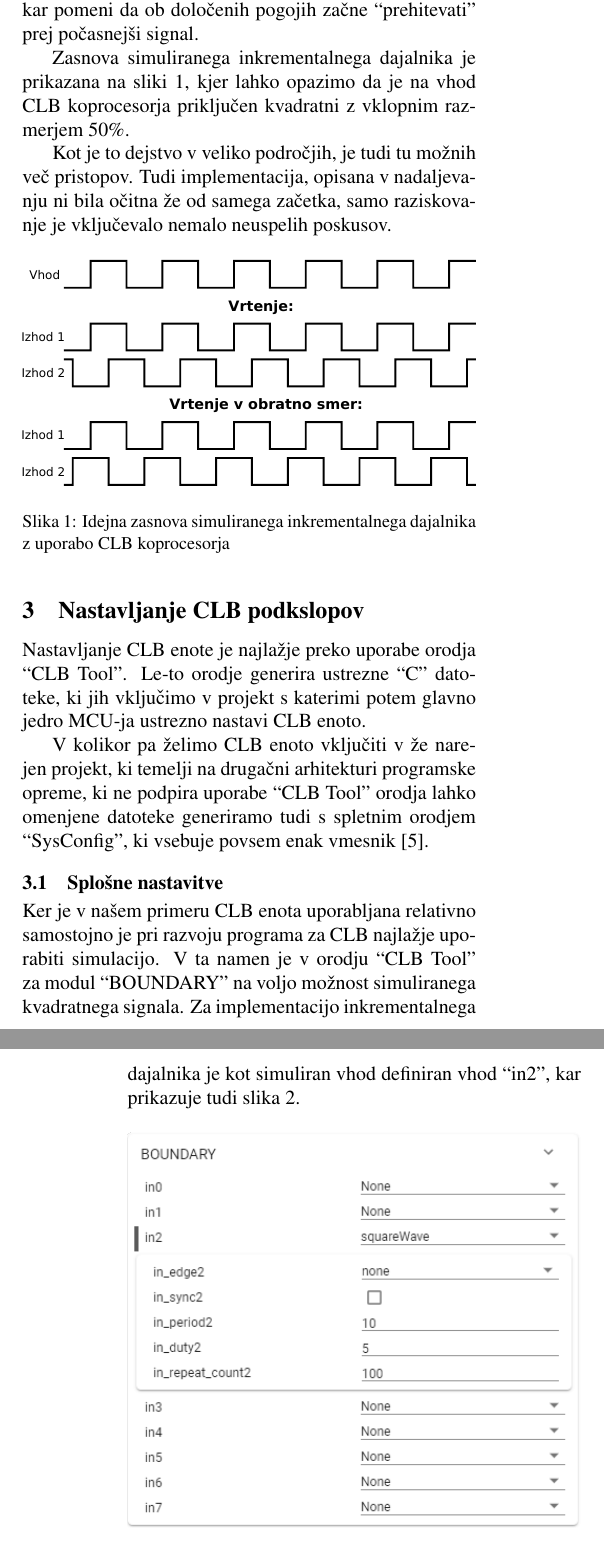
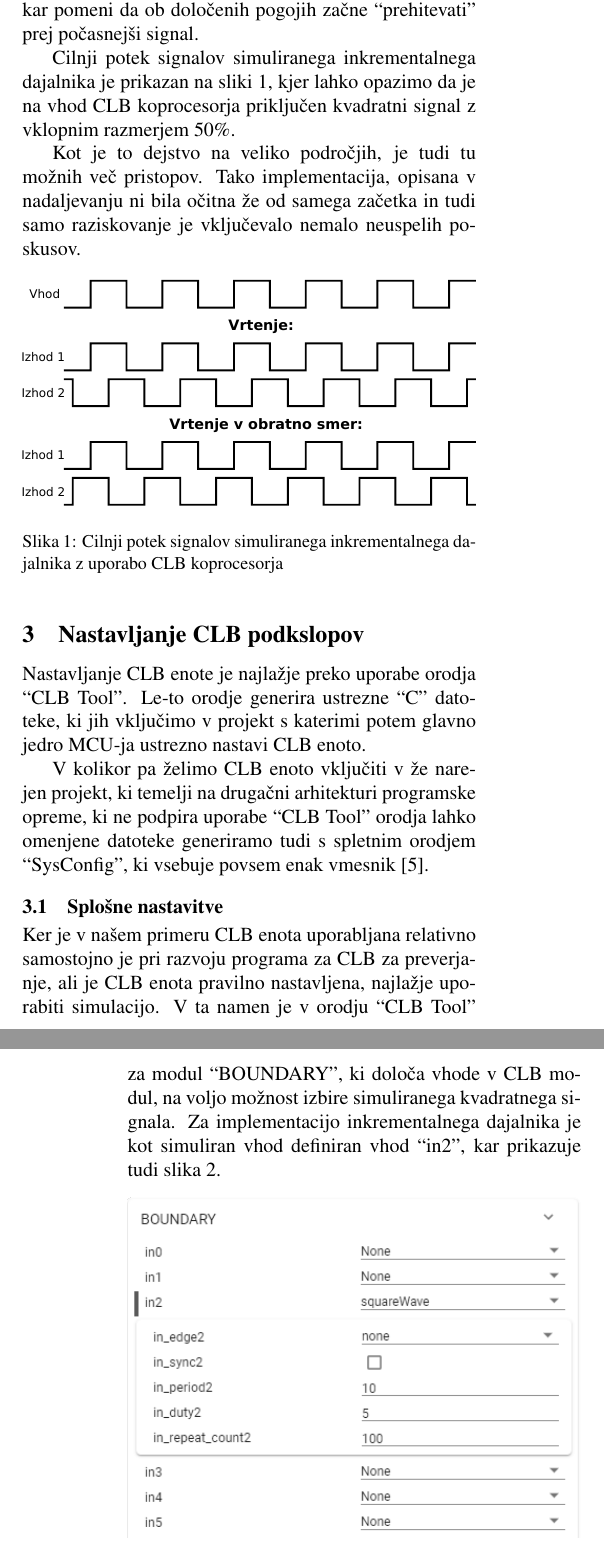
Before and after one commit to MitjaNemec/ERK_2021_programabilna_v_MCU, a LaTeX paper (ERK_clb_usage.tex): two parts of the columns of pages 1 and 2 of 4, joined at a grey line, cut so that both start at the same text. Compiled offline with pdfLaTeX.

Commit message:
leptni popravki primera uporabe

```diff
--- a/ERK_clb_usage.tex
+++ b/ERK_clb_usage.tex
@@ -70,7 +70,7 @@ simulacijskih datotek ter dodatnega diagrama povezav.
 Primer praktične uporabe CLB koprocesorja je emulacija inkrementalnega
 dajalnika. Emulacija inkrementalnega dajalnika je uporabna predvsem v HIL in
 PHIL sistemih \cite{lauss} \cite{nibert}, kateri so v zadnjem času vedno bolj
-pogosto v uporabi za preizkušanje elektronike zakrmiljenje/regulacijo
+pogosto v uporabi za preizkušanje elektronike namenjene za krmiljenje oziroma regulacijo
 električnih strojev.
 
 
@@ -90,17 +90,17 @@ dva izhodna signala, ki sta drug drugemu zamaknjena za 90°. Poleg
 tega pa je potrebno dodati tudi sposobnost za spremembo smeri ``vrtenja'', kar
 pomeni da ob določenih pogojih začne ``prehitevati'' prej počasnejši signal.
 
-Zasnova simuliranega inkrementalnega dajalnika je prikazana na sliki
+Cilnji potek signalov simuliranega inkrementalnega dajalnika je prikazan na sliki
 \ref{fig:enkoder_zasnova}, kjer lahko opazimo da je na vhod CLB koprocesorja
-priključen kvadratni z vklopnim razmerjem 50\%.
+priključen kvadratni signal z vklopnim razmerjem 50\%.
 
-Kot je to dejstvo v veliko področjih, je tudi tu možnih več
-pristopov. Tudi implementacija, opisana v nadaljevanju ni bila očitna že od
-samega začetka, samo raziskovanje je vključevalo nemalo neuspelih poskusov.
+Kot je to dejstvo na veliko področjih, je tudi tu možnih več
+pristopov. Tako implementacija, opisana v nadaljevanju ni bila očitna že od
+samega začetka in tudi samo raziskovanje je vključevalo nemalo neuspelih poskusov.
 
 \begin{figure}[htb]
     \centerline{\includegraphics[width=8cm]{enkoder_zasnova}}
-    \caption{Idejna zasnova simuliranega inkrementalnega dajalnika z uporabo
+    \caption{Cilnji potek signalov simuliranega inkrementalnega dajalnika z uporabo
              CLB koprocesorja}
     \label{fig:enkoder_zasnova}
 \end{figure}
@@ -118,8 +118,8 @@ orodja lahko omenjene datoteke generiramo tudi s spletnim orodjem
 
 \subsection{Splošne nastavitve}
 Ker je v našem primeru CLB enota uporabljana relativno samostojno je pri
-razvoju programa za CLB najlažje uporabiti simulacijo.  V ta namen je v orodju
-``CLB Tool'' za modul ``BOUNDARY'' na voljo možnost simuliranega kvadratnega
+razvoju programa za CLB za preverjanje, ali je CLB enota pravilno nastavljena, najlažje uporabiti simulacijo.  V ta namen je v orodju
+``CLB Tool'' za modul ``BOUNDARY'', ki določa vhode v CLB modul, na voljo možnost izbire simuliranega kvadratnega
 signala. Za implementacijo inkrementalnega dajalnika je kot simuliran vhod
 definiran vhod ``in2'', kar prikazuje tudi slika \ref{fig:clbtool_boundary}.
 
```
Also changed, not shown: ERK_clb_usage.tex (6 more changed lines).
